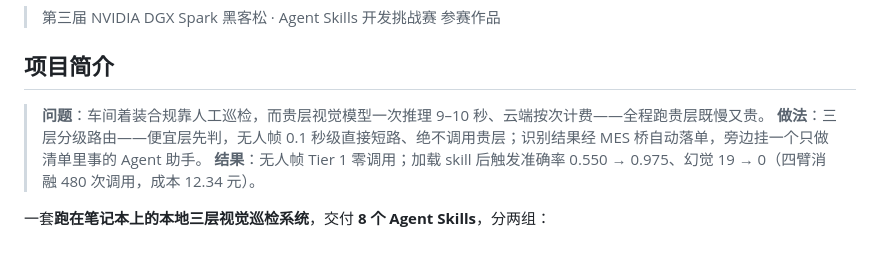
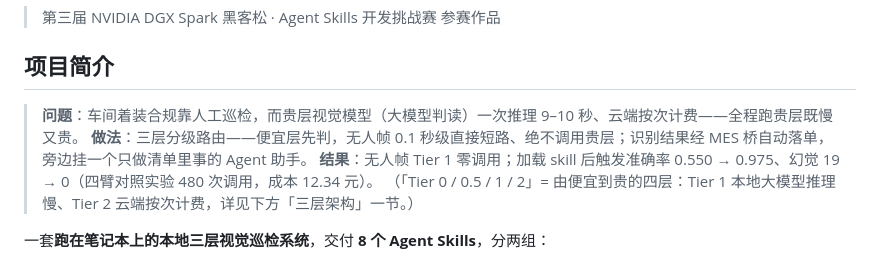
Before and after one commit to majiantong58-collab/dgx-spark-agent-skills, a Markdown page: README.md, the part around the change. Rendered like a GitHub page.

Commit message:
docs(readme): 评委可读性收尾 —— 首见术语补人话解释
Co-Authored-By: Claude Code <noreply@anthropic.com>

```diff
--- a/README.md
+++ b/README.md
@@ -4,9 +4,10 @@
 
 ## 项目简介
 
-> **问题**：车间着装合规靠人工巡检，而贵层视觉模型一次推理 9–10 秒、云端按次计费——全程跑贵层既慢又贵。
+> **问题**：车间着装合规靠人工巡检，而贵层视觉模型（大模型判读）一次推理 9–10 秒、云端按次计费——全程跑贵层既慢又贵。
 > **做法**：三层分级路由——便宜层先判，无人帧 0.1 秒级直接短路、绝不调用贵层；识别结果经 MES 桥自动落单，旁边挂一个只做清单里事的 Agent 助手。
-> **结果**：无人帧 Tier 1 零调用；加载 skill 后触发准确率 0.550 → 0.975、幻觉 19 → 0（四臂消融 480 次调用，成本 12.34 元）。
+> **结果**：无人帧 Tier 1 零调用；加载 skill 后触发准确率 0.550 → 0.975、幻觉 19 → 0（四臂对照实验 480 次调用，成本 12.34 元）。
+> （「Tier 0 / 0.5 / 1 / 2」= 由便宜到贵的四层：Tier 1 本地大模型推理慢、Tier 2 云端按次计费，详见下方「三层架构」一节。）
 
 一套**跑在笔记本上的本地三层视觉巡检系统**，交付 **8 个 Agent Skills**，分两组：
 
```
